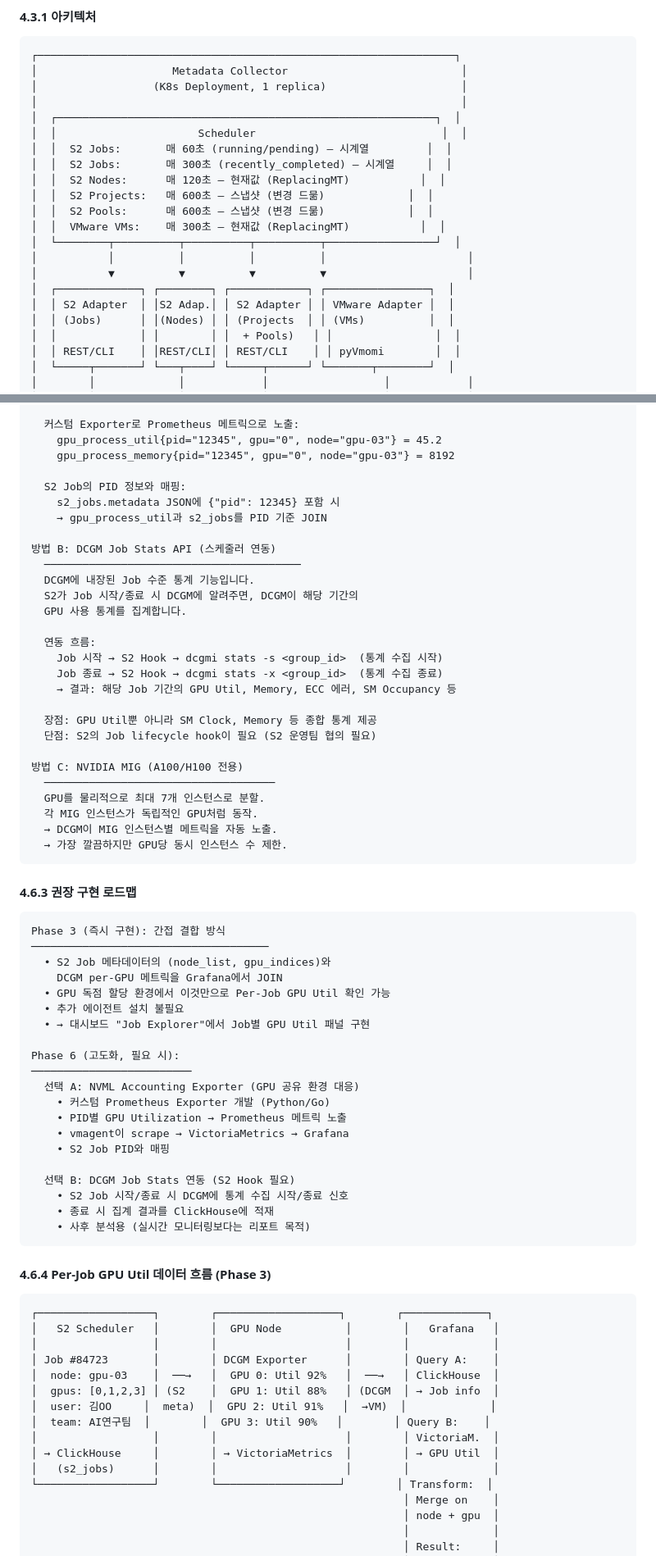
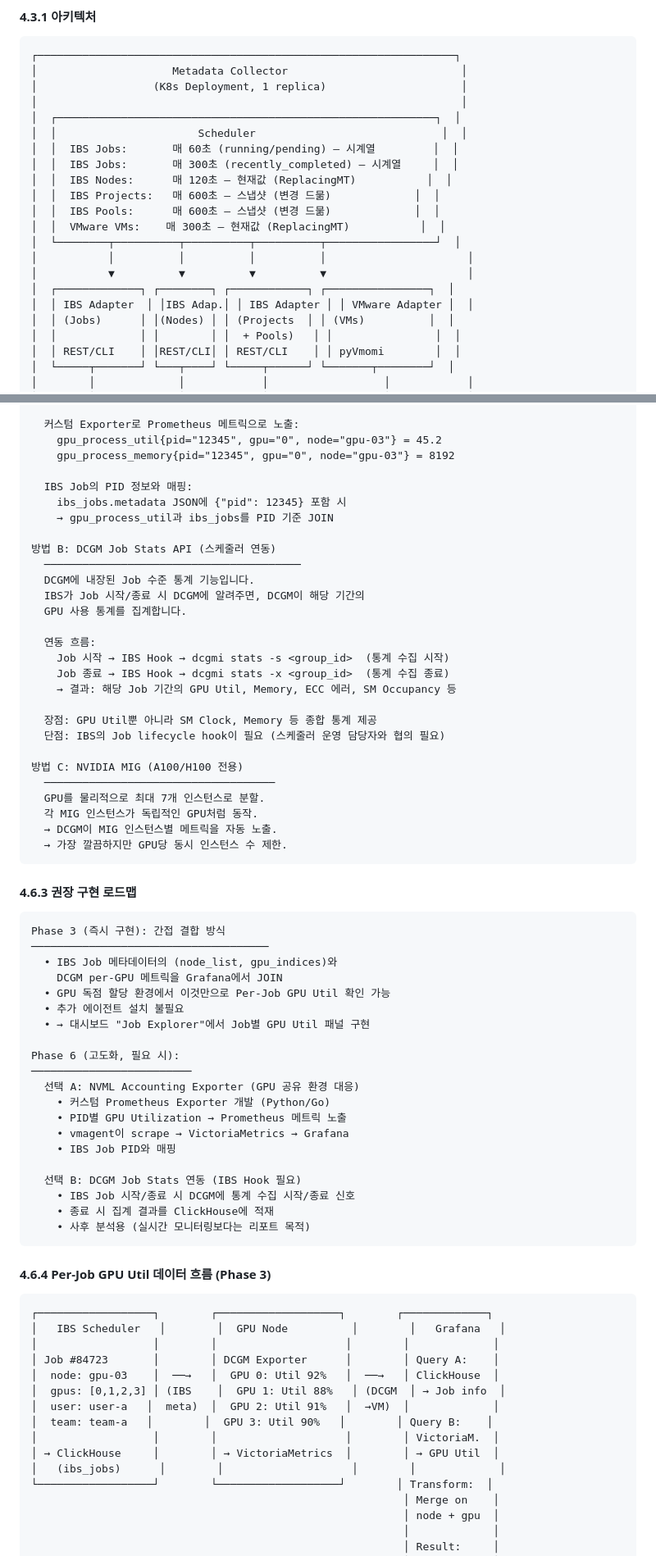
Before and after one commit to YoonsungNam/gpu-mon, a Markdown page: docs/planning-v5.ko.md, 2 parts joined by grey strips. Shown at 82% size. Drawn GitHub-style.

Commit message:
docs: neutralize planning-v5 scheduler references

````diff
--- a/docs/planning-v5.ko.md
+++ b/docs/planning-v5.ko.md
@@ -803,17 +803,17 @@ Metadata Collector는 레거시 시스템의 API를 주기적으로 폴링하여
 │                                                                  │
 │  ┌───────────────────────────────────────────────────────────┐  │
 │  │                      Scheduler                             │  │
-│  │  S2 Jobs:       매 60초 (running/pending) — 시계열         │  │
-│  │  S2 Jobs:       매 300초 (recently_completed) — 시계열     │  │
-│  │  S2 Nodes:      매 120초 — 현재값 (ReplacingMT)           │  │
-│  │  S2 Projects:   매 600초 — 스냅샷 (변경 드묾)             │  │
-│  │  S2 Pools:      매 600초 — 스냅샷 (변경 드묾)             │  │
+│  │  IBS Jobs:       매 60초 (running/pending) — 시계열         │  │
+│  │  IBS Jobs:       매 300초 (recently_completed) — 시계열     │  │
+│  │  IBS Nodes:      매 120초 — 현재값 (ReplacingMT)           │  │
+│  │  IBS Projects:   매 600초 — 스냅샷 (변경 드묾)             │  │
+│  │  IBS Pools:      매 600초 — 스냅샷 (변경 드묾)             │  │
 │  │  VMware VMs:    매 300초 — 현재값 (ReplacingMT)           │  │
 │  └────────┬──────────┬──────────┬──────────┬─────────────────┘  │
 │           │          │          │          │                      │
 │           ▼          ▼          ▼          ▼                      │
 │  ┌─────────────┐ ┌────────┐ ┌────────────┐ ┌────────────────┐  │
-│  │ S2 Adapter  │ │S2 Adap.│ │ S2 Adapter │ │ VMware Adapter │  │
+│  │ IBS Adapter  │ │IBS Adap.│ │ IBS Adapter │ │ VMware Adapter │  │
 │  │ (Jobs)      │ │(Nodes) │ │ (Projects  │ │ (VMs)          │  │
 │  │             │ │        │ │  + Pools)   │ │                │  │
 │  │ REST/CLI    │ │REST/CLI│ │ REST/CLI    │ │ pyVmomi        │  │
@@ -1203,23 +1203,23 @@ S2가 각 Job에 GPU를 exclusive로 할당하므로, per-GPU 메트릭 = per-Jo
     gpu_process_util{pid="12345", gpu="0", node="gpu-03"} = 45.2
     gpu_process_memory{pid="12345", gpu="0", node="gpu-03"} = 8192
 
-  S2 Job의 PID 정보와 매핑:
-    s2_jobs.metadata JSON에 {"pid": 12345} 포함 시
-    → gpu_process_util과 s2_jobs를 PID 기준 JOIN
+  IBS Job의 PID 정보와 매핑:
+    ibs_jobs.metadata JSON에 {"pid": 12345} 포함 시
+    → gpu_process_util과 ibs_jobs를 PID 기준 JOIN
 
 방법 B: DCGM Job Stats API (스케줄러 연동)
   ────────────────────────────────────────
   DCGM에 내장된 Job 수준 통계 기능입니다.
-  S2가 Job 시작/종료 시 DCGM에 알려주면, DCGM이 해당 기간의
+  IBS가 Job 시작/종료 시 DCGM에 알려주면, DCGM이 해당 기간의
   GPU 사용 통계를 집계합니다.
 
   연동 흐름:
-    Job 시작 → S2 Hook → dcgmi stats -s <group_id>  (통계 수집 시작)
-    Job 종료 → S2 Hook → dcgmi stats -x <group_id>  (통계 수집 종료)
+    Job 시작 → IBS Hook → dcgmi stats -s <group_id>  (통계 수집 시작)
+    Job 종료 → IBS Hook → dcgmi stats -x <group_id>  (통계 수집 종료)
     → 결과: 해당 Job 기간의 GPU Util, Memory, ECC 에러, SM Occupancy 등
 
   장점: GPU Util뿐 아니라 SM Clock, Memory 등 종합 통계 제공
-  단점: S2의 Job lifecycle hook이 필요 (S2 운영팀 협의 필요)
+  단점: IBS의 Job lifecycle hook이 필요 (스케줄러 운영 담당자와 협의 필요)
 
 방법 C: NVIDIA MIG (A100/H100 전용)
   ────────────────────────────────────
@@ -1234,7 +1234,7 @@ S2가 각 Job에 GPU를 exclusive로 할당하므로, per-GPU 메트릭 = per-Jo
 ```
 Phase 3 (즉시 구현): 간접 결합 방식
 ─────────────────────────────────────
-  • S2 Job 메타데이터의 (node_list, gpu_indices)와
+  • IBS Job 메타데이터의 (node_list, gpu_indices)와
     DCGM per-GPU 메트릭을 Grafana에서 JOIN
   • GPU 독점 할당 환경에서 이것만으로 Per-Job GPU Util 확인 가능
   • 추가 에이전트 설치 불필요
@@ -1246,10 +1246,10 @@ Phase 6 (고도화, 필요 시):
     • 커스텀 Prometheus Exporter 개발 (Python/Go)
     • PID별 GPU Utilization → Prometheus 메트릭 노출
     • vmagent이 scrape → VictoriaMetrics → Grafana
-    • S2 Job PID와 매핑
-
-  선택 B: DCGM Job Stats 연동 (S2 Hook 필요)
-    • S2 Job 시작/종료 시 DCGM에 통계 수집 시작/종료 신호
+    • IBS Job PID와 매핑
+
+  선택 B: DCGM Job Stats 연동 (IBS Hook 필요)
+    • IBS Job 시작/종료 시 DCGM에 통계 수집 시작/종료 신호
     • 종료 시 집계 결과를 ClickHouse에 적재
     • 사후 분석용 (실시간 모니터링보다는 리포트 목적)
 ```
@@ -1258,16 +1258,16 @@ Phase 6 (고도화, 필요 시):
 
 ```
 ┌──────────────────┐        ┌───────────────────┐        ┌─────────────┐
-│   S2 Scheduler   │        │  GPU Node          │        │   Grafana   │
+│   IBS Scheduler   │        │  GPU Node          │        │   Grafana   │
 │                  │        │                    │        │             │
 │ Job #84723       │        │ DCGM Exporter      │        │ Query A:    │
 │  node: gpu-03    │  ──→   │  GPU 0: Util 92%   │  ──→   │ ClickHouse  │
-│  gpus: [0,1,2,3] │ (S2    │  GPU 1: Util 88%   │ (DCGM  │ → Job info  │
-│  user: 김OO     │  meta)  │  GPU 2: Util 91%   │  →VM)  │             │
-│  team: AI연구팀  │        │  GPU 3: Util 90%   │        │ Query B:    │
+│  gpus: [0,1,2,3] │ (IBS    │  GPU 1: Util 88%   │ (DCGM  │ → Job info  │
+│  user: user-a   │  meta)  │  GPU 2: Util 91%   │  →VM)  │             │
+│  team: team-a   │        │  GPU 3: Util 90%   │        │ Query B:    │
 │                  │        │                    │        │ VictoriaM.  │
 │ → ClickHouse     │        │ → VictoriaMetrics  │        │ → GPU Util  │
-│   (s2_jobs)      │        │                    │        │             │
+│   (ibs_jobs)      │        │                    │        │             │
 └──────────────────┘        └───────────────────┘        │ Transform:  │
                                                           │ Merge on    │
                                                           │ node + gpu  │
````
Also changed, not shown: other parts of docs/planning-v5.ko.md (+159 -159 lines), docs/planning-v5.md (+182 -182 lines).
